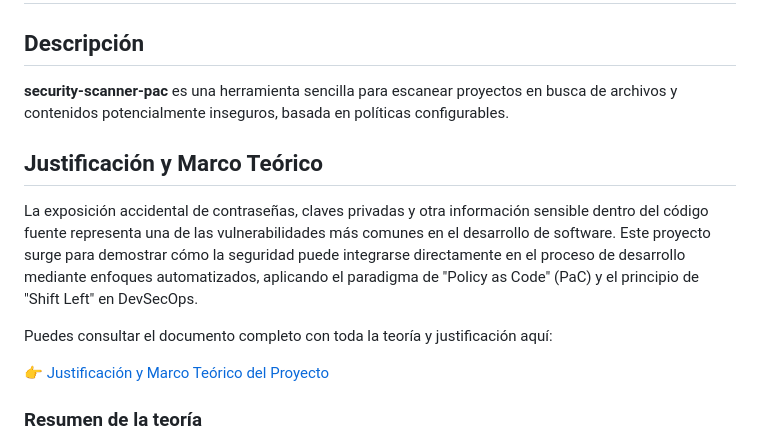
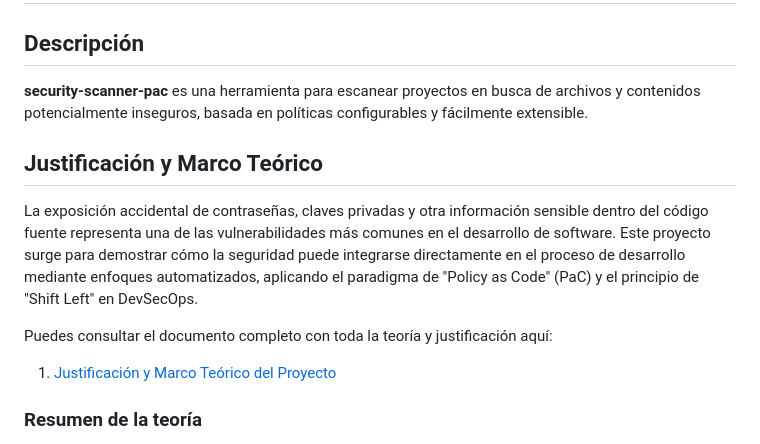
Before and after one commit to Andrew7480/security-scanner-pac, a Markdown page: README.md, the part around the change printed below. Rendered like a GitHub page.

```diff
--- a/README.md
+++ b/README.md
@@ -2,8 +2,7 @@
 
 ## Descripción
 
-**security-scanner-pac** es una herramienta sencilla para escanear proyectos en busca de archivos y contenidos potencialmente inseguros, basada en políticas configurables.
-
+**security-scanner-pac** es una herramienta para escanear proyectos en busca de archivos y contenidos potencialmente inseguros, basada en políticas configurables y fácilmente extensible.
 
 ## Justificación y Marco Teórico
 
@@ -11,7 +10,7 @@ La exposición accidental de contraseñas, claves privadas y otra información s
 
 Puedes consultar el documento completo con toda la teoría y justificación aquí:
 
-👉 [Justificación y Marco Teórico del Proyecto](https://pruebacorreoescuelaingeduco-my.sharepoint.com/:w:/g/personal/andres_cardozo-m_mail_escuelaing_edu_co/IQD3YREPCx0MQ6D38vMMeQDsAVGpAF3P8Z0GIh48NKdF4DU?e=9IhLpY)
+1. [Justificación y Marco Teórico del Proyecto](https://pruebacorreoescuelaingeduco-my.sharepoint.com/:w:/g/personal/andres_cardozo-m_mail_escuelaing_edu_co/IQD3YREPCx0MQ6D38vMMeQDsAVGpAF3P8Z0GIh48NKdF4DU?e=9IhLpY)
 
 ### Resumen de la teoría
 
```
Also changed, not shown: other parts of README.md (+51 -7 lines), docs/images/secondTest.png (added), 5 other files.
